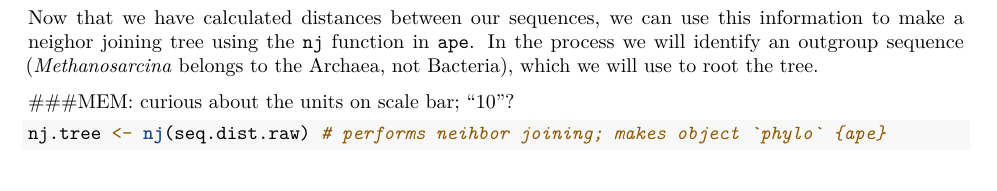
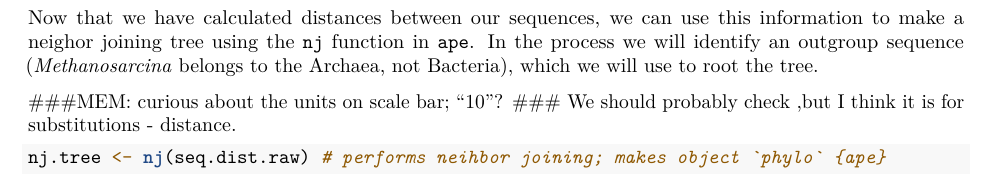
Before and after one commit to PaulAStone/Assignments, an R Markdown document (PhyloTraits/PhyloTraits_handout.Rmd): part of page 3 of 8, cut so that both start at the same text. Rendered offline with R 4.5, knitr and Pandoc, then LaTeX, with nearby package versions; some code elsewhere in the file could not run offline.

Commit message:
minor edits

````diff
--- a/PhyloTraits/PhyloTraits_handout.Rmd
+++ b/PhyloTraits/PhyloTraits_handout.Rmd
@@ -134,6 +134,7 @@ Now that we have calculated distances between our sequences, we can use this inf
 In the process we will identify an outgroup sequence (*Methanosarcina* belongs to the Archaea, not Bacteria), which we will use to root the tree.
 
 ###MEM: curious about the units on scale bar; "10"?
+### We should probably check ,but I think it is for substitutions - distance.
 ```{r}
 nj.tree <- nj(seq.dist.raw) # performs neihbor joining; makes object `phylo` {ape}
 outgroup <- match("Methanosarcina", nj.tree$tip.label) # identifies outgroup sequence
````
